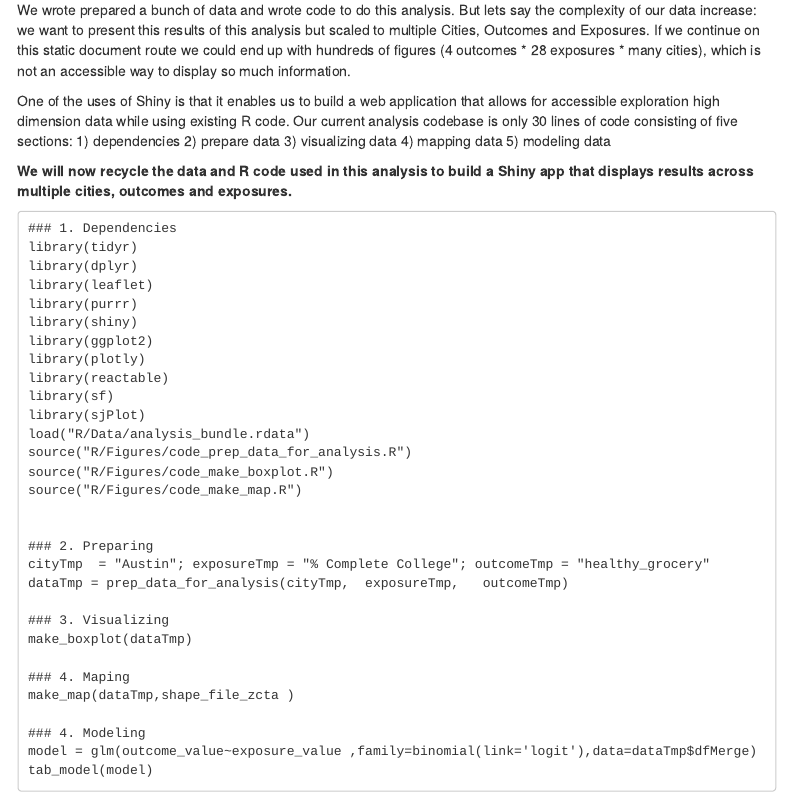
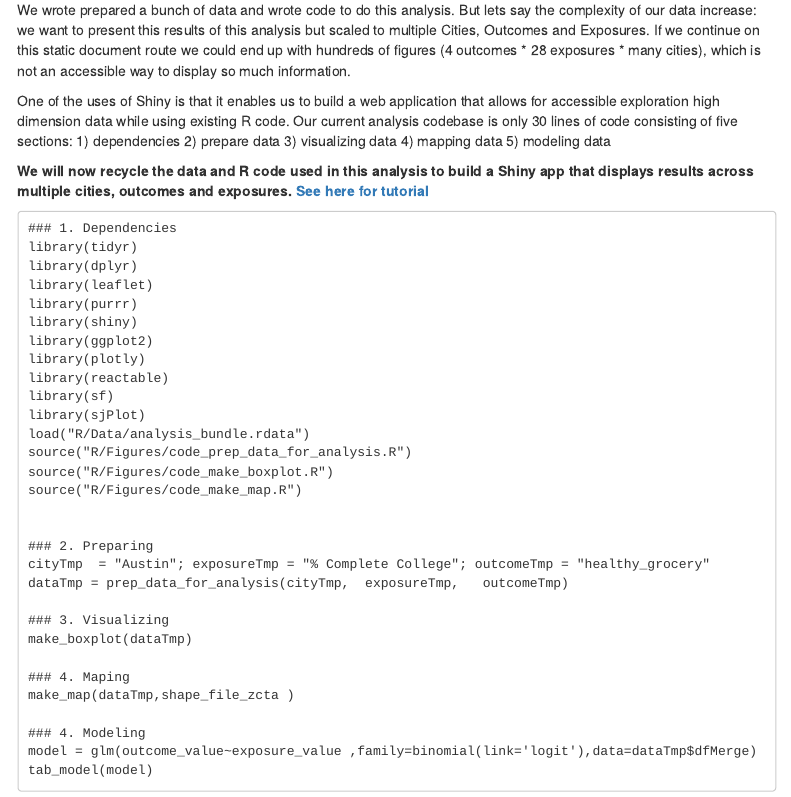
Before and after one commit to rl627/dornsife-github-shiny-intro, an R Markdown document (Analysis/Yelp Analysis.Rmd): the page in a window 1100 px wide, from 3140 px down. Rendered offline with R 4.5, knitr and Pandoc, with nearby package versions; some code elsewhere in the file could not run offline; menus at the side of the page are left out.

Commit message:
Updated RMD link to tutorial

````diff
--- a/Analysis/Yelp Analysis.Rmd
+++ b/Analysis/Yelp Analysis.Rmd
@@ -186,7 +186,8 @@ We wrote prepared a bunch of data and wrote code to do this analysis. But lets s
 
 One of the uses of Shiny is that it enables us to build a web application that allows for accessible exploration high dimension data while using existing R code. Our current analysis codebase is only 30 lines of code consisting of five sections: 1) dependencies 2) prepare data 3) visualizing data 4) mapping data 5) modeling data
 
-**We will now recycle the data and R code used in this analysis to build a Shiny app that displays results across multiple cities, outcomes and exposures.**
+**We will now recycle the data and R code used in this analysis to build a Shiny app that displays results across multiple cities, outcomes and exposures. [See here for tutorial](https://github.com/rl627/dornsife-github-shiny-intro/discussions/categories/shiny-steps
+) **
 
 ```
 ### 1. Dependencies
````
Also changed, not shown: 1 other file.
